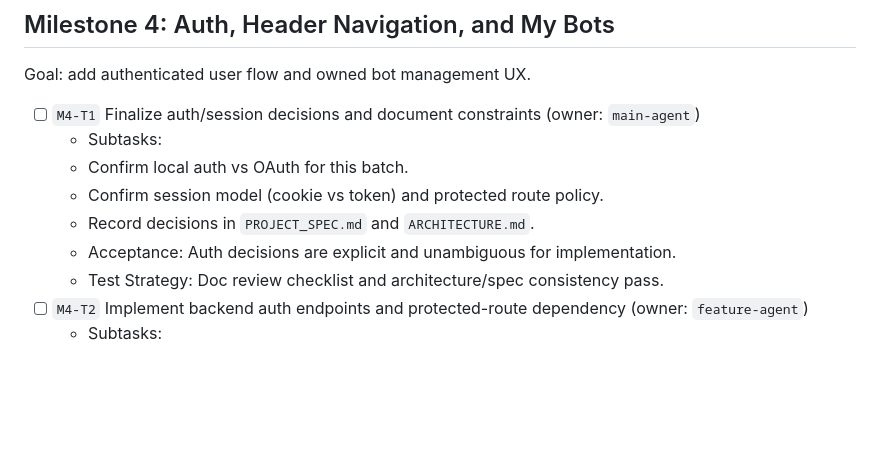
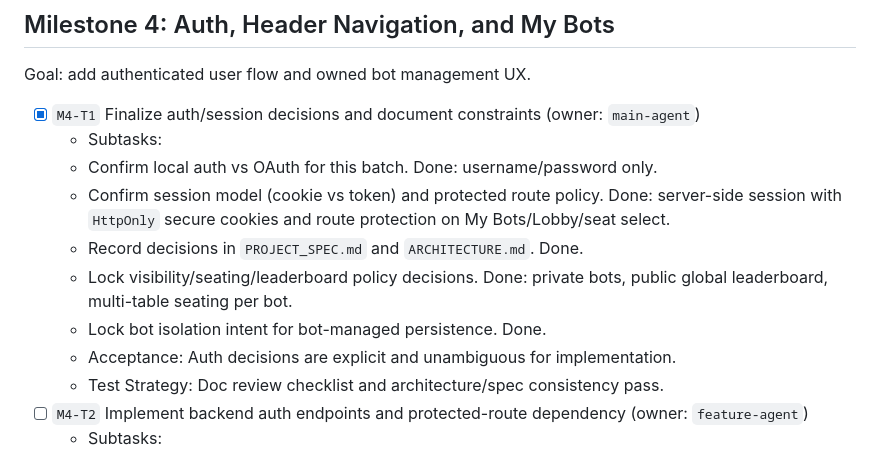
Before and after one commit to mmestrov2000/poker-bots-playground, a Markdown page: TASKS.md, the part around the change. GitHub-like rendering; blank space fills up the shorter version.

```diff
--- a/TASKS.md
+++ b/TASKS.md
@@ -104,11 +104,13 @@ Goal: keep Hand Detail stable until a user selects a different hand.
 ## Milestone 4: Auth, Header Navigation, and My Bots
 Goal: add authenticated user flow and owned bot management UX.
 
-- [ ] `M4-T1` Finalize auth/session decisions and document constraints (owner: `main-agent`)
+- [x] `M4-T1` Finalize auth/session decisions and document constraints (owner: `main-agent`)
   - Subtasks:
-  - Confirm local auth vs OAuth for this batch.
-  - Confirm session model (cookie vs token) and protected route policy.
-  - Record decisions in `PROJECT_SPEC.md` and `ARCHITECTURE.md`.
+  - Confirm local auth vs OAuth for this batch. Done: username/password only.
+  - Confirm session model (cookie vs token) and protected route policy. Done: server-side session with `HttpOnly` secure cookies and route protection on My Bots/Lobby/seat select.
+  - Record decisions in `PROJECT_SPEC.md` and `ARCHITECTURE.md`. Done.
+  - Lock visibility/seating/leaderboard policy decisions. Done: private bots, public global leaderboard, multi-table seating per bot.
+  - Lock bot isolation intent for bot-managed persistence. Done.
   - Acceptance: Auth decisions are explicit and unambiguous for implementation.
   - Test Strategy: Doc review checklist and architecture/spec consistency pass.
 - [ ] `M4-T2` Implement backend auth endpoints and protected-route dependency (owner: `feature-agent`)
```
Also changed, not shown: ARCHITECTURE.md (+12 -3 lines), PROJECT_SPEC.md (+25 -7 lines).
